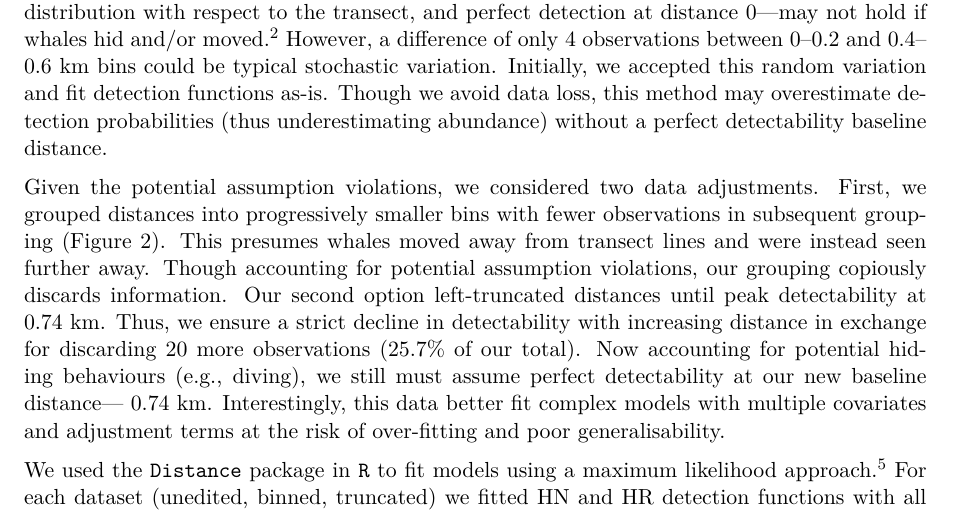
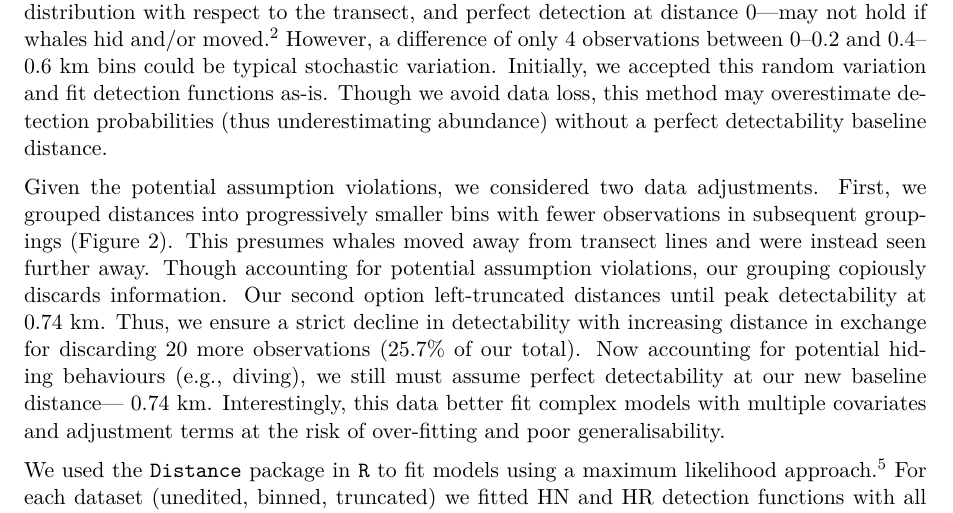
Before and after one commit to MishaTs/MT5751BowheadWhales, an R Markdown document (Report.Rmd): part of page 3 of 16, cut so that both start at the same text. The pictures show the output file Report.pdf that the author committed with the source.

Commit message:
fixing typo

```diff
--- a/Report.Rmd
+++ b/Report.Rmd
@@ -91,7 +91,7 @@ ggplot(data = bowhead_LT) +
 
 As-is detection distances demonstrate possible line avoidance, where more whales appear further from the plane than on the transect (Figure \@ref(fig:Initial-histogram)). DS assumptions---independent animal distribution with respect to the transect, and perfect detection at distance 0---may not hold if whales hid and/or moved.[@buckland_2015_distance] However, a difference of only 4 observations between 0--0.2 and 0.4--0.6 km bins could be typical stochastic variation. Initially, we accepted this random variation and fit detection functions as-is. Though we avoid data loss, this method may overestimate detection probabilities (thus underestimating abundance) without a perfect detectability baseline distance.
 
-Given the potential assumption violations, we considered two data adjustments. First, we grouped distances into progressively smaller bins with fewer observations in subsequent grouping (Figure 2). This presumes whales moved away from transect lines and were instead seen further away. Though accounting for potential assumption violations, our grouping copiously discards information. Our second option left-truncated distances until peak detectability at
+Given the potential assumption violations, we considered two data adjustments. First, we grouped distances into progressively smaller bins with fewer observations in subsequent groupings (Figure 2). This presumes whales moved away from transect lines and were instead seen further away. Though accounting for potential assumption violations, our grouping copiously discards information. Our second option left-truncated distances until peak detectability at
 0.74 km. Thus, we ensure a strict decline in detectability with increasing distance in exchange for discarding 20 more observations (25.7% of our total). Now accounting for potential hiding behaviours (e.g., diving), we still must assume perfect detectability at our new baseline distance—
 0.74 km. Interestingly, this data better fit complex models with multiple covariates and adjustment terms at the risk of over-fitting and poor generalisability.
 
```
Also changed, not shown: Report.pdf.
